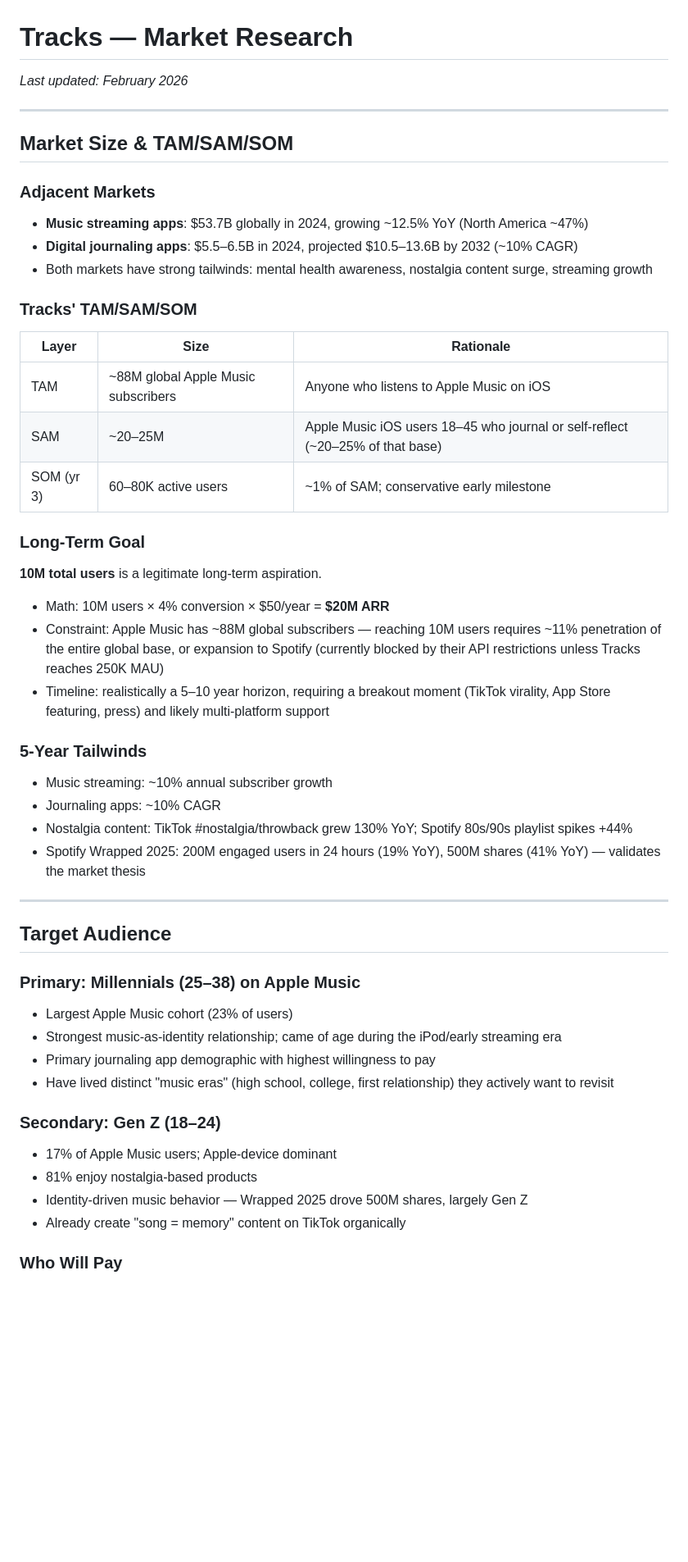
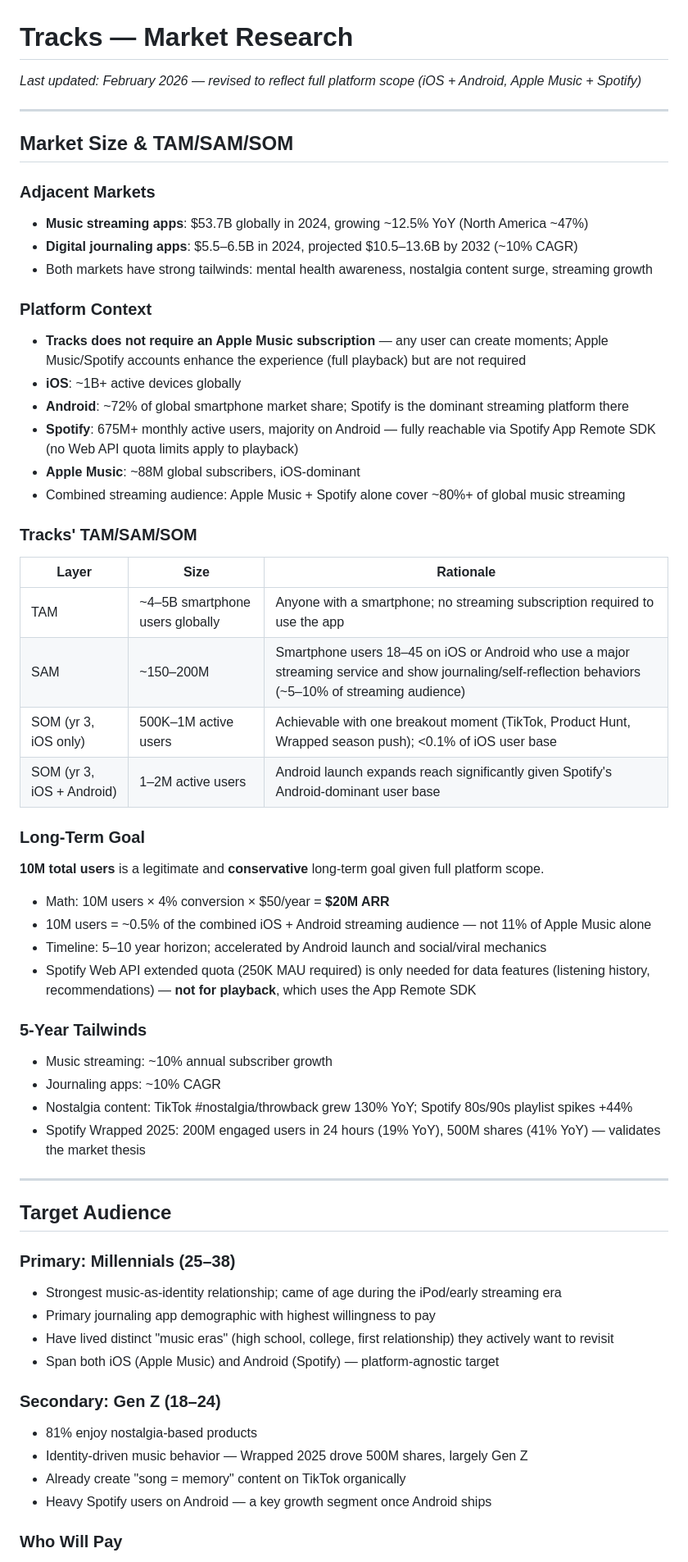
Before and after one commit to jsphelps12/music-memory-app, a Markdown page: docs/MARKET-RESEARCH.md, the part around one of its changes. Shown at 82% size. Rendered like a GitHub page; blank space fills up the shorter version.

Commit message:
Expand market research to reflect full iOS + Android platform scope
Update TAM/SAM/SOM for dual-platform reach, clarify Spotify App Remote
vs Web API restrictions, and revise competitive analysis accordingly.

Co-Authored-By: Claude Sonnet 4.6 <noreply@anthropic.com>

```diff
--- a/docs/MARKET-RESEARCH.md
+++ b/docs/MARKET-RESEARCH.md
@@ -1,5 +1,5 @@
 # Tracks — Market Research
-*Last updated: February 2026*
+*Last updated: February 2026 — revised to reflect full platform scope (iOS + Android, Apple Music + Spotify)*
 
 ---
 
@@ -10,19 +10,29 @@
 - **Digital journaling apps**: $5.5–6.5B in 2024, projected $10.5–13.6B by 2032 (~10% CAGR)
 - Both markets have strong tailwinds: mental health awareness, nostalgia content surge, streaming growth
 
+### Platform Context
+- **Tracks does not require an Apple Music subscription** — any user can create moments; Apple Music/Spotify accounts enhance the experience (full playback) but are not required
+- **iOS**: ~1B+ active devices globally
+- **Android**: ~72% of global smartphone market share; Spotify is the dominant streaming platform there
+- **Spotify**: 675M+ monthly active users, majority on Android — fully reachable via Spotify App Remote SDK (no Web API quota limits apply to playback)
+- **Apple Music**: ~88M global subscribers, iOS-dominant
+- Combined streaming audience: Apple Music + Spotify alone cover ~80%+ of global music streaming
+
 ### Tracks' TAM/SAM/SOM
 
 | Layer | Size | Rationale |
 |---|---|---|
-| TAM | ~88M global Apple Music subscribers | Anyone who listens to Apple Music on iOS |
-| SAM | ~20–25M | Apple Music iOS users 18–45 who journal or self-reflect (~20–25% of that base) |
-| SOM (yr 3) | 60–80K active users | ~1% of SAM; conservative early milestone |
+| TAM | ~4–5B smartphone users globally | Anyone with a smartphone; no streaming subscription required to use the app |
+| SAM | ~150–200M | Smartphone users 18–45 on iOS or Android who use a major streaming service and show journaling/self-reflection behaviors (~5–10% of streaming audience) |
+| SOM (yr 3, iOS only) | 500K–1M active users | Achievable with one breakout moment (TikTok, Product Hunt, Wrapped season push); <0.1% of iOS user base |
+| SOM (yr 3, iOS + Android) | 1–2M active users | Android launch expands reach significantly given Spotify's Android-dominant user base |
 
 ### Long-Term Goal
-**10M total users** is a legitimate long-term aspiration.
+**10M total users** is a legitimate and **conservative** long-term goal given full platform scope.
 - Math: 10M users × 4% conversion × $50/year = **$20M ARR**
-- Constraint: Apple Music has ~88M global subscribers — reaching 10M users requires ~11% penetration of the entire global base, or expansion to Spotify (currently blocked by their API restrictions unless Tracks reaches 250K MAU)
-- Timeline: realistically a 5–10 year horizon, requiring a breakout moment (TikTok virality, App Store featuring, press) and likely multi-platform support
+- 10M users = ~0.5% of the combined iOS + Android streaming audience — not 11% of Apple Music alone
+- Timeline: 5–10 year horizon; accelerated by Android launch and social/viral mechanics
+- Spotify Web API extended quota (250K MAU required) is only needed for data features (listening history, recommendations) — **not for playback**, which uses the App Remote SDK
 
 ### 5-Year Tailwinds
 - Music streaming: ~10% annual subscriber growth
@@ -34,16 +44,16 @@
 
 ## Target Audience
 
-### Primary: Millennials (25–38) on Apple Music
-- Largest Apple Music cohort (23% of users)
+### Primary: Millennials (25–38)
 - Strongest music-as-identity relationship; came of age during the iPod/early streaming era
 - Primary journaling app demographic with highest willingness to pay
 - Have lived distinct "music eras" (high school, college, first relationship) they actively want to revisit
+- Span both iOS (Apple Music) and Android (Spotify) — platform-agnostic target
 
 ### Secondary: Gen Z (18–24)
-- 17% of Apple Music users; Apple-device dominant
 - 81% enjoy nostalgia-based products
 - Identity-driven music behavior — Wrapped 2025 drove 500M shares, largely Gen Z
 - Already create "song = memory" content on TikTok organically
+- Heavy Spotify users on Android — a key growth segment once Android ships
 
 ### Who Will Pay
```
Also changed, not shown: other parts of docs/MARKET-RESEARCH.md (+8 -6 lines).
